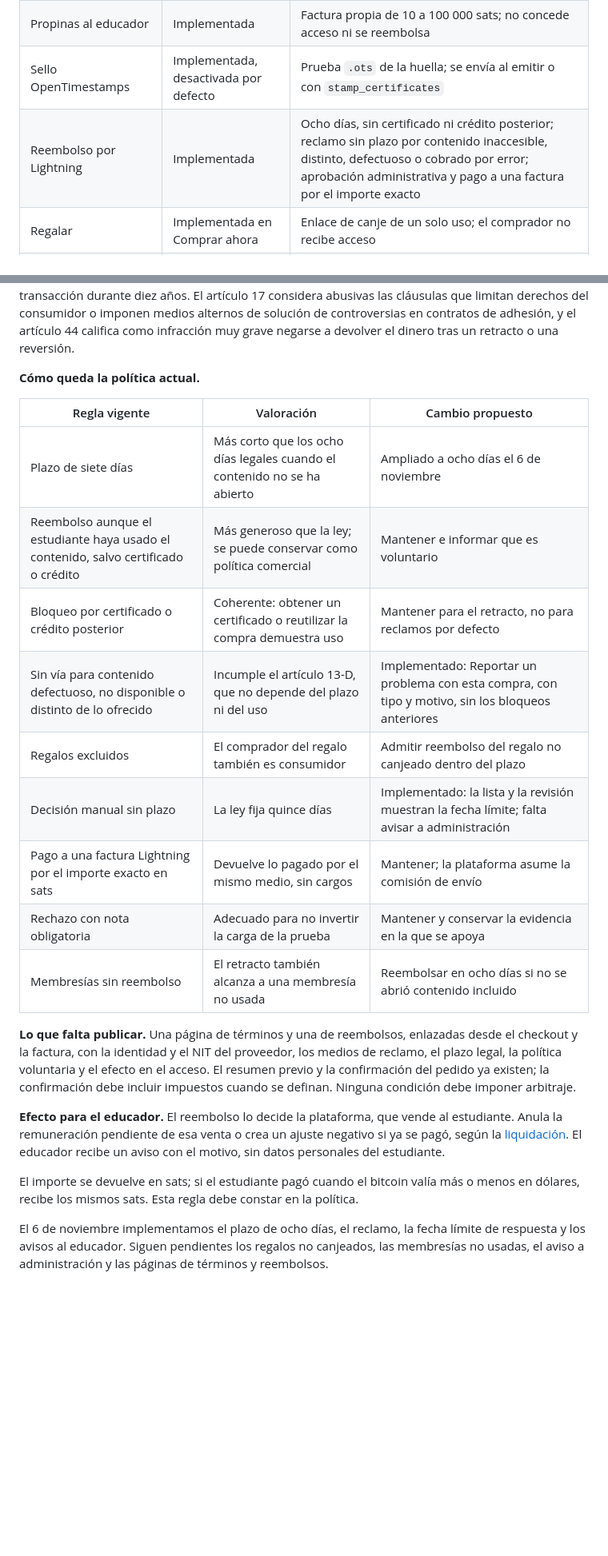
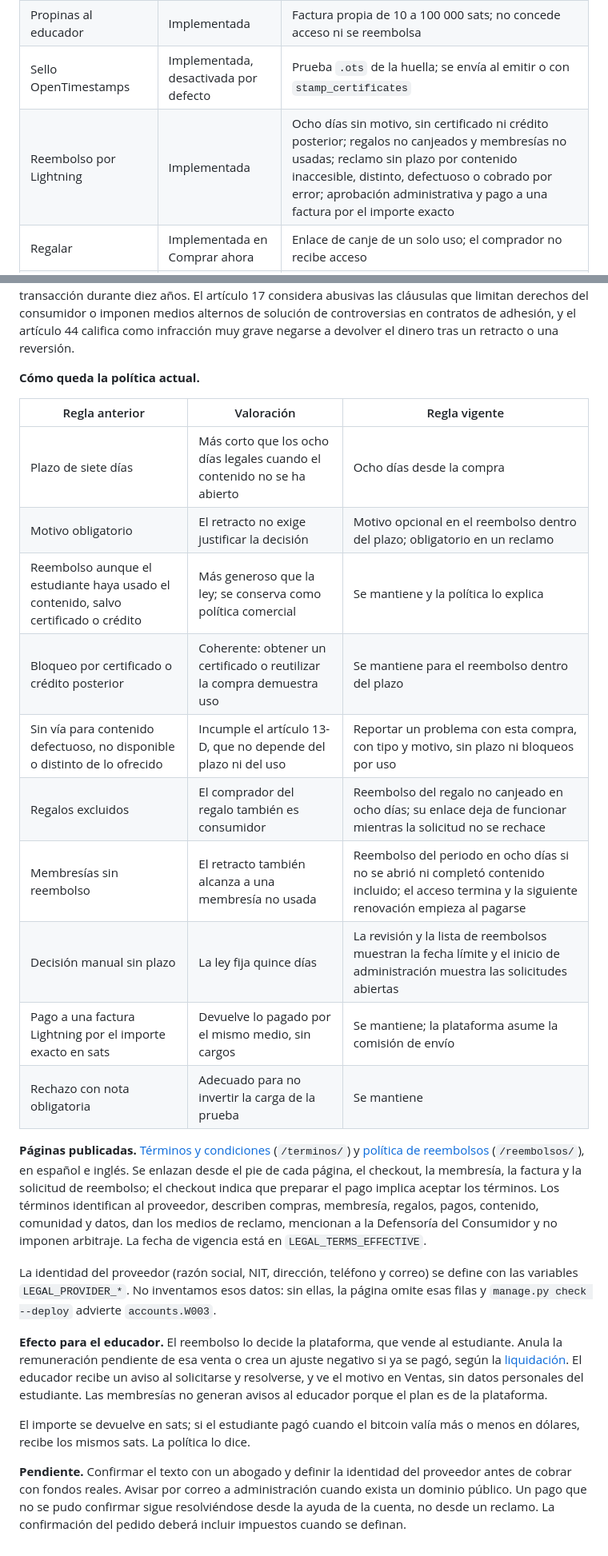
Before and after one commit to caleb-bvm/BTC.EDU, a Markdown page: strategy/07-compra-y-comercio.md, 2 parts joined by grey strips. Shown at 80% size. GitHub-like rendering; blank space fills up the shorter version.

```diff
--- a/strategy/07-compra-y-comercio.md
+++ b/strategy/07-compra-y-comercio.md
@@ -100,7 +100,7 @@ El 23 de octubre de 2026 el usuario compartió una comparación de BTC.EDU con U
 | Crédito por compras anteriores | Implementada | Diferencia sobre el precio de lista, mínimo 1 sat, solo con lo que falta |
 | Propinas al educador | Implementada | Factura propia de 10 a 100 000 sats; no concede acceso ni se reembolsa |
 | Sello OpenTimestamps | Implementada, desactivada por defecto | Prueba `.ots` de la huella; se envía al emitir o con `stamp_certificates` |
-| Reembolso por Lightning | Implementada | Ocho días, sin certificado ni crédito posterior; reclamo sin plazo por contenido inaccesible, distinto, defectuoso o cobrado por error; aprobación administrativa y pago a una factura por el importe exacto |
+| Reembolso por Lightning | Implementada | Ocho días sin motivo, sin certificado ni crédito posterior; regalos no canjeados y membresías no usadas; reclamo sin plazo por contenido inaccesible, distinto, defectuoso o cobrado por error; aprobación administrativa y pago a una factura por el importe exacto |
 | Regalar | Implementada en Comprar ahora | Enlace de canje de un solo uso; el comprador no recibe acceso |
 | Reseñas verificadas | Implementada | Compra de pago o curso completado; una por curso, editable, con respuesta del educador |
 | Cupones | Implementada | Del educador, por porcentaje o sats, con vencimiento, límite y alcance |
@@ -126,22 +126,25 @@ Revisión del 6 de noviembre de 2026 contra el texto de la [Ley de Protección a
 
 **Cómo queda la política actual.**
 
-| Regla vigente | Valoración | Cambio propuesto |
+| Regla anterior | Valoración | Regla vigente |
 |---|---|---|
-| Plazo de siete días | Más corto que los ocho días legales cuando el contenido no se ha abierto | Ampliado a ocho días el 6 de noviembre |
-| Reembolso aunque el estudiante haya usado el contenido, salvo certificado o crédito | Más generoso que la ley; se puede conservar como política comercial | Mantener e informar que es voluntario |
-| Bloqueo por certificado o crédito posterior | Coherente: obtener un certificado o reutilizar la compra demuestra uso | Mantener para el retracto, no para reclamos por defecto |
-| Sin vía para contenido defectuoso, no disponible o distinto de lo ofrecido | Incumple el artículo 13-D, que no depende del plazo ni del uso | Implementado: Reportar un problema con esta compra, con tipo y motivo, sin los bloqueos anteriores |
-| Regalos excluidos | El comprador del regalo también es consumidor | Admitir reembolso del regalo no canjeado dentro del plazo |
-| Decisión manual sin plazo | La ley fija quince días | Implementado: la lista y la revisión muestran la fecha límite; falta avisar a administración |
-| Pago a una factura Lightning por el importe exacto en sats | Devuelve lo pagado por el mismo medio, sin cargos | Mantener; la plataforma asume la comisión de envío |
-| Rechazo con nota obligatoria | Adecuado para no invertir la carga de la prueba | Mantener y conservar la evidencia en la que se apoya |
-| Membresías sin reembolso | El retracto también alcanza a una membresía no usada | Reembolsar en ocho días si no se abrió contenido incluido |
+| Plazo de siete días | Más corto que los ocho días legales cuando el contenido no se ha abierto | Ocho días desde la compra |
+| Motivo obligatorio | El retracto no exige justificar la decisión | Motivo opcional en el reembolso dentro del plazo; obligatorio en un reclamo |
+| Reembolso aunque el estudiante haya usado el contenido, salvo certificado o crédito | Más generoso que la ley; se conserva como política comercial | Se mantiene y la política lo explica |
+| Bloqueo por certificado o crédito posterior | Coherente: obtener un certificado o reutilizar la compra demuestra uso | Se mantiene para el reembolso dentro del plazo |
+| Sin vía para contenido defectuoso, no disponible o distinto de lo ofrecido | Incumple el artículo 13-D, que no depende del plazo ni del uso | Reportar un problema con esta compra, con tipo y motivo, sin plazo ni bloqueos por uso |
+| Regalos excluidos | El comprador del regalo también es consumidor | Reembolso del regalo no canjeado en ocho días; su enlace deja de funcionar mientras la solicitud no se rechace |
+| Membresías sin reembolso | El retracto también alcanza a una membresía no usada | Reembolso del periodo en ocho días si no se abrió ni completó contenido incluido; el acceso termina y la siguiente renovación empieza al pagarse |
+| Decisión manual sin plazo | La ley fija quince días | La revisión y la lista de reembolsos muestran la fecha límite y el inicio de administración muestra las solicitudes abiertas |
+| Pago a una factura Lightning por el importe exacto en sats | Devuelve lo pagado por el mismo medio, sin cargos | Se mantiene; la plataforma asume la comisión de envío |
+| Rechazo con nota obligatoria | Adecuado para no invertir la carga de la prueba | Se mantiene |
 
-**Lo que falta publicar.** Una página de términos y una de reembolsos, enlazadas desde el checkout y la factura, con la identidad y el NIT del proveedor, los medios de reclamo, el plazo legal, la política voluntaria y el efecto en el acceso. El resumen previo y la confirmación del pedido ya existen; la confirmación debe incluir impuestos cuando se definan. Ninguna condición debe imponer arbitraje.
+**Páginas publicadas.** [Términos y condiciones](../src/templates/core/terms.html) (`/terminos/`) y [política de reembolsos](../src/templates/core/refund_policy.html) (`/reembolsos/`), en español e inglés. Se enlazan desde el pie de cada página, el checkout, la membresía, la factura y la solicitud de reembolso; el checkout indica que preparar el pago implica aceptar los términos. Los términos identifican al proveedor, describen compras, membresía, regalos, pagos, contenido, comunidad y datos, dan los medios de reclamo, mencionan a la Defensoría del Consumidor y no imponen arbitraje. La fecha de vigencia está en `LEGAL_TERMS_EFFECTIVE`.
 
-**Efecto para el educador.** El reembolso lo decide la plataforma, que vende al estudiante. Anula la remuneración pendiente de esa venta o crea un ajuste negativo si ya se pagó, según la [liquidación](04-producto-y-monetizacion.md#remuneracion-educadores). El educador recibe un aviso con el motivo, sin datos personales del estudiante.
+La identidad del proveedor (razón social, NIT, dirección, teléfono y correo) se define con las variables `LEGAL_PROVIDER_*`. No inventamos esos datos: sin ellas, la página omite esas filas y `manage.py check --deploy` advierte `accounts.W003`.
 
-El importe se devuelve en sats; si el estudiante pagó cuando el bitcoin valía más o menos en dólares, recibe los mismos sats. Esta regla debe constar en la política.
+**Efecto para el educador.** El reembolso lo decide la plataforma, que vende al estudiante. Anula la remuneración pendiente de esa venta o crea un ajuste negativo si ya se pagó, según la [liquidación](04-producto-y-monetizacion.md#remuneracion-educadores). El educador recibe un aviso al solicitarse y resolverse, y ve el motivo en Ventas, sin datos personales del estudiante. Las membresías no generan avisos al educador porque el plan es de la plataforma.
 
-El 6 de noviembre implementamos el plazo de ocho días, el reclamo, la fecha límite de respuesta y los avisos al educador. Siguen pendientes los regalos no canjeados, las membresías no usadas, el aviso a administración y las páginas de términos y reembolsos.
+El importe se devuelve en sats; si el estudiante pagó cuando el bitcoin valía más o menos en dólares, recibe los mismos sats. La política lo dice.
+
+**Pendiente.** Confirmar el texto con un abogado y definir la identidad del proveedor antes de cobrar con fondos reales. Avisar por correo a administración cuando exista un dominio público. Un pago que no se pudo confirmar sigue resolviéndose desde la ayuda de la cuenta, no desde un reclamo. La confirmación del pedido deberá incluir impuestos cuando se definan.
```
Also changed, not shown: src/docs/operacion-y-bitacora.md (+8 -2 lines), strategy/01-informe.md (+2 -2 lines).
